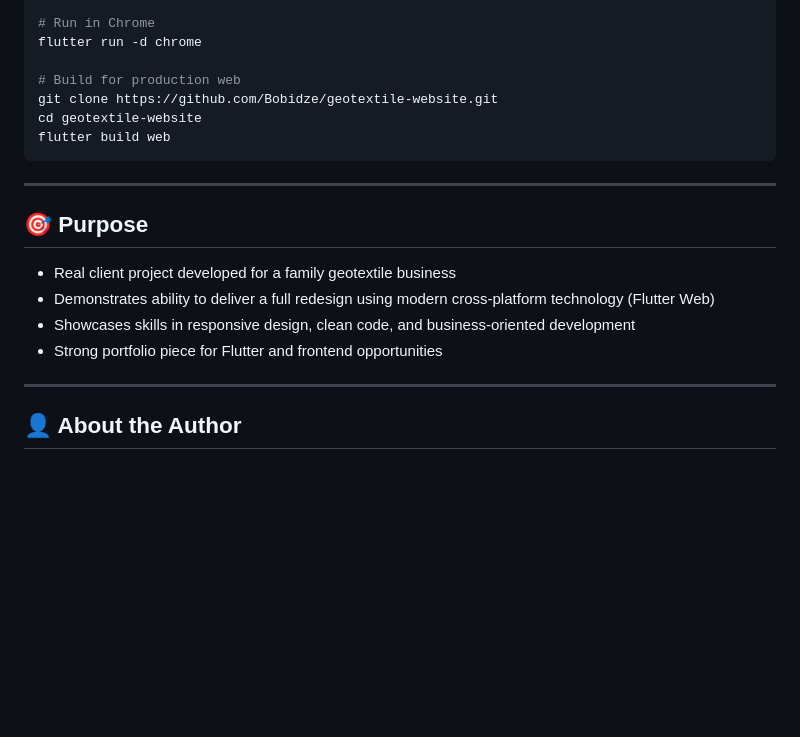
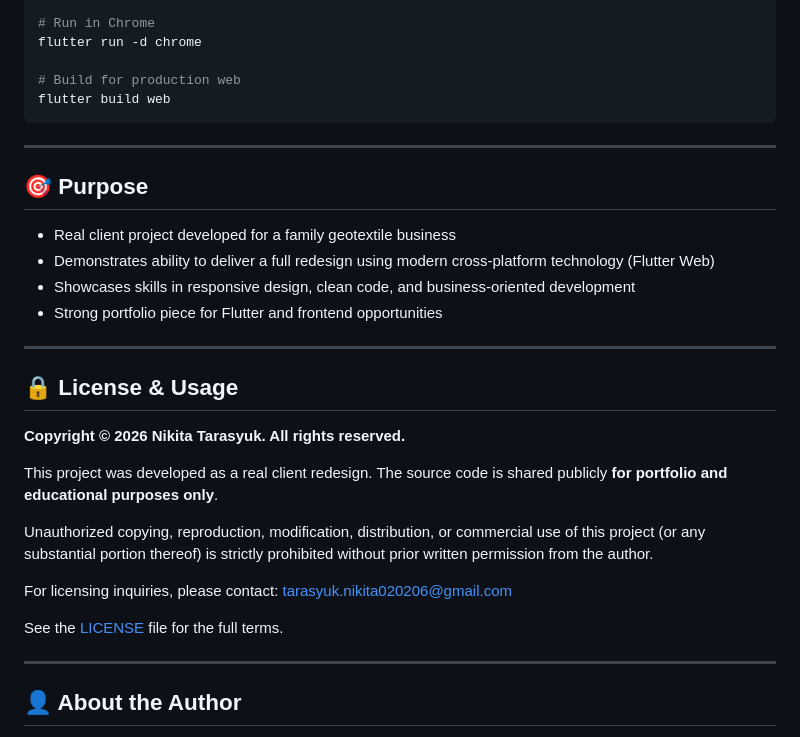
Before and after one commit to Bobidze/geotextile-website, a Markdown page: README.md, the part around the change. Drawn GitHub-style; blank space fills up the shorter version.

Commit message:
Add strong copyright protection and LICENSE reference to README

````diff
--- a/README.md
+++ b/README.md
@@ -69,8 +69,6 @@ flutter pub get
 flutter run -d chrome
 
 # Build for production web
-git clone https://github.com/Bobidze/geotextile-website.git
-cd geotextile-website
 flutter build web
 ```
 
@@ -82,6 +80,20 @@ flutter build web
 - Demonstrates ability to deliver a full redesign using modern cross-platform technology (Flutter Web)
 - Showcases skills in responsive design, clean code, and business-oriented development
 - Strong portfolio piece for Flutter and frontend opportunities
+
+---
+
+## 🔒 License & Usage
+
+**Copyright © 2026 Nikita Tarasyuk. All rights reserved.**
+
+This project was developed as a real client redesign. The source code is shared publicly **for portfolio and educational purposes only**.
+
+Unauthorized copying, reproduction, modification, distribution, or commercial use of this project (or any substantial portion thereof) is strictly prohibited without prior written permission from the author.
+
+For licensing inquiries, please contact: tarasyuk.nikita020206@gmail.com
+
+See the [LICENSE](LICENSE) file for the full terms.
 
 ---
 
````
